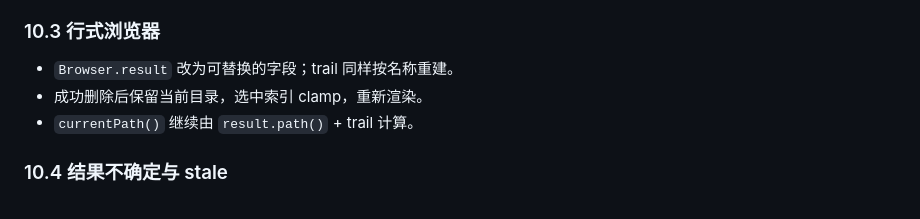
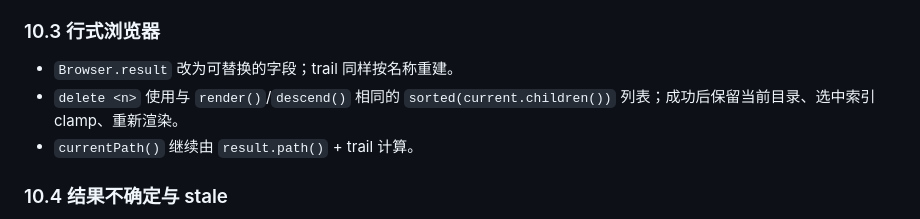
Before and after one commit to lihuu/li-tools, a Markdown page: docs/dukit-delete-design.md, the part around the change. GitHub-like rendering.

Commit message:
docs(dukit): use the sorted view for line-browser deletion

```diff
--- a/docs/dukit-delete-design.md
+++ b/docs/dukit-delete-design.md
@@ -694,7 +694,7 @@ y
 ### 10.3 行式浏览器
 
 - `Browser.result` 改为可替换的字段；trail 同样按名称重建。
-- 成功删除后保留当前目录，选中索引 clamp，重新渲染。
+- `delete <n>` 使用与 `render()`/`descend()` 相同的 `sorted(current.children())` 列表；成功后保留当前目录、选中索引 clamp、重新渲染。
 - `currentPath()` 继续由 `result.path()` + trail 计算。
 
 ### 10.4 结果不确定与 stale
```
